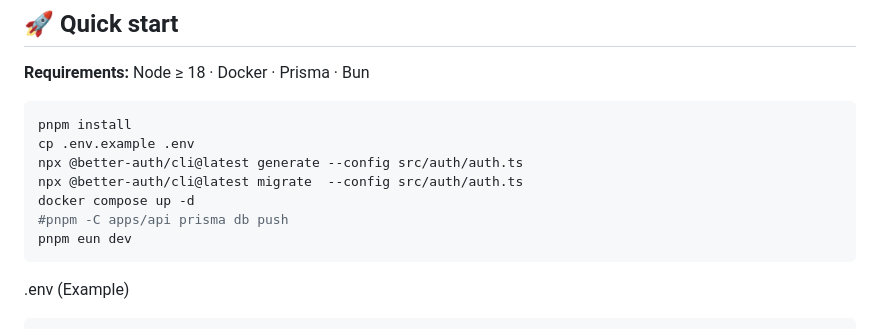
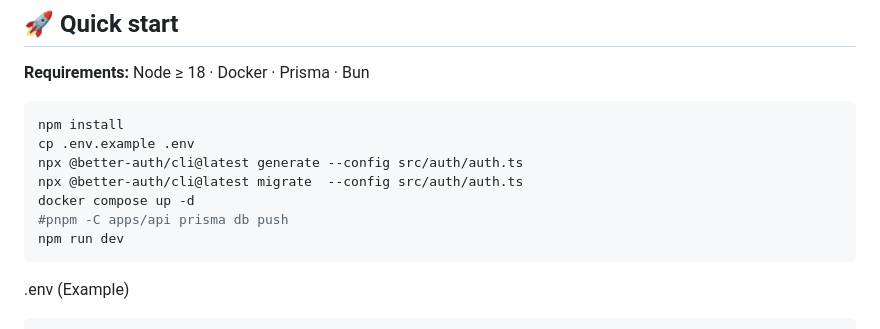
Before and after one commit to Skeptic-systems/Planwise, a Markdown page: README.md, the part around the change. Rendered like a GitHub page.

````diff
--- a/README.md
+++ b/README.md
@@ -21,13 +21,13 @@
 **Requirements:** Node ≥ 18 · Docker · Prisma · Bun
 
 ```bash
-pnpm install
+npm install
 cp .env.example .env
 npx @better-auth/cli@latest generate --config src/auth/auth.ts
 npx @better-auth/cli@latest migrate  --config src/auth/auth.ts
 docker compose up -d
 #pnpm -C apps/api prisma db push
-pnpm eun dev
+npm run dev
 ```
 
 .env (Example)
````
